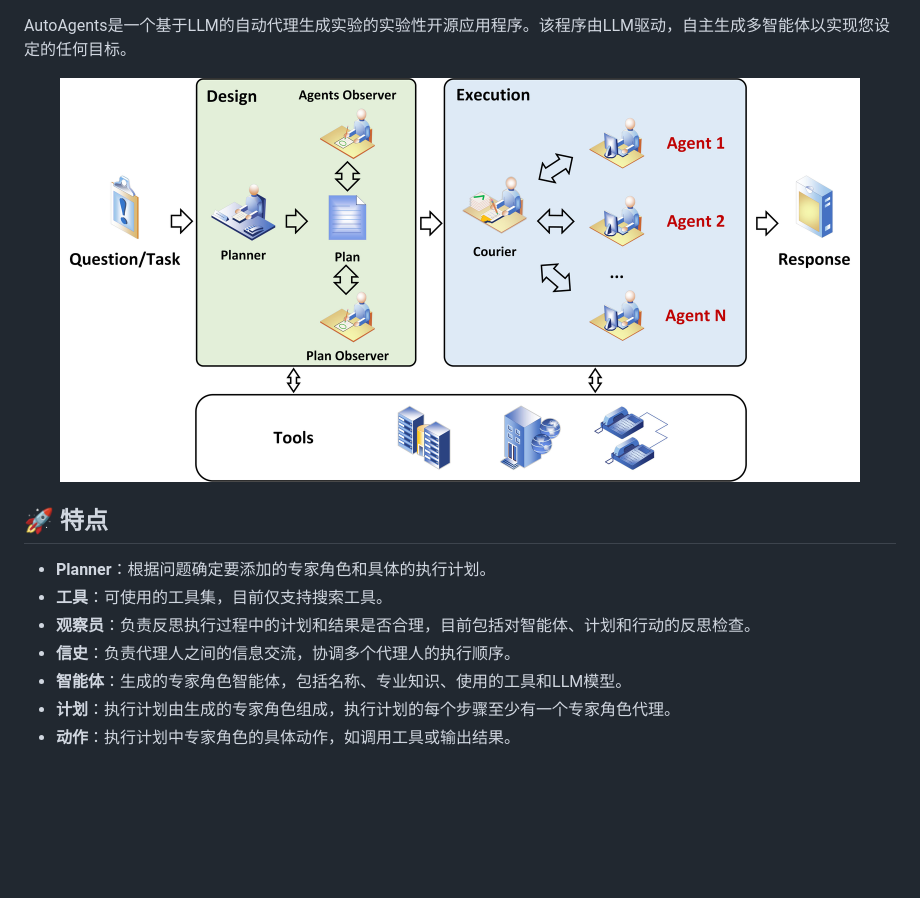
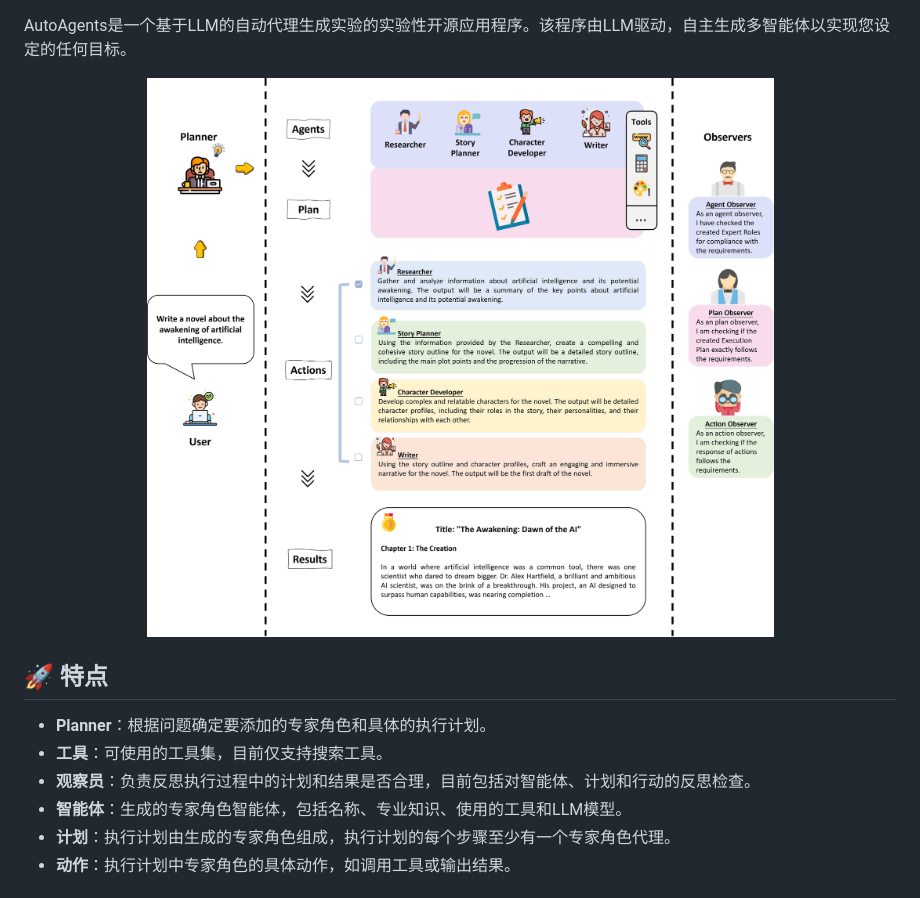
Before and after one commit to Link-AGI/AutoAgents, a Markdown page: docs/README_CN.md, the part around the change. Drawn GitHub-style; pictures changed too: docs/resources/framework2.jpg (added); blank space fills up the shorter version.

```diff
--- a/docs/README_CN.md
+++ b/docs/README_CN.md
@@ -18,14 +18,13 @@
 AutoAgents是一个基于LLM的自动代理生成实验的实验性开源应用程序。该程序由LLM驱动，自主生成多智能体以实现您设定的任何目标。
 
 <p align="center">
-    <img src=./resources/framework.jpg width="800">
+    <img src=./resources/framework2.jpg width="800">
 </p>
 
 ## 🚀 特点
 - **Planner**：根据问题确定要添加的专家角色和具体的执行计划。
 - **工具**：可使用的工具集，目前仅支持搜索工具。
 - **观察员**：负责反思执行过程中的计划和结果是否合理，目前包括对智能体、计划和行动的反思检查。
-- **信史**：负责代理人之间的信息交流，协调多个代理人的执行顺序。
 - **智能体**：生成的专家角色智能体，包括名称、专业知识、使用的工具和LLM模型。
 - **计划**：执行计划由生成的专家角色组成，执行计划的每个步骤至少有一个专家角色代理。
 - **动作**：执行计划中专家角色的具体动作，如调用工具或输出结果。
```
Also changed, not shown: README.md (+3 -4 lines), 10 other files.
